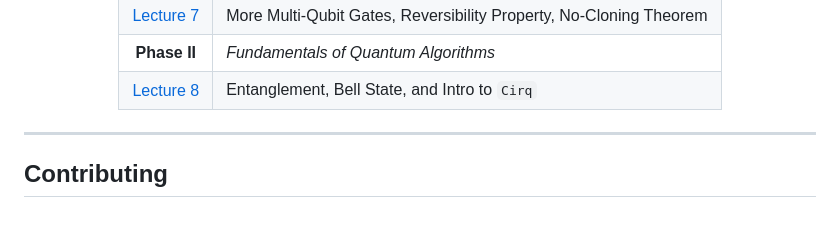
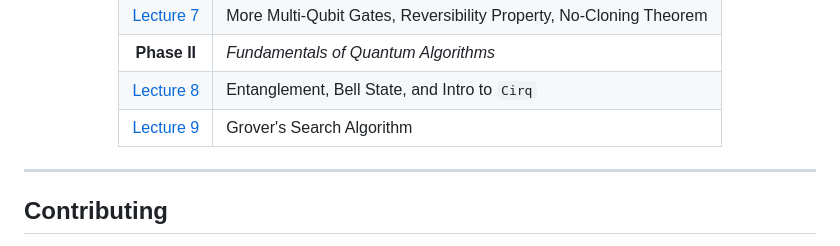
Before and after one commit to micahkepe/comp458-notes, a Markdown page: README.md, the part around the change. Rendered like a GitHub page; blank space fills up the shorter version.

Commit message:
chore: update README ToC

```diff
--- a/README.md
+++ b/README.md
@@ -36,6 +36,7 @@ in LaTeX.
 | [Lecture 7](./lectures/phase-i/lecture7.tex)  | More Multi-Qubit Gates, Reversibility Property, No-Cloning Theorem |
 |          <strong>Phase II </strong>           | <em>Fundamentals of Quantum Algorithms</em>                        |
 | [Lecture 8](./lectures/phase-ii/lecture8.tex) | Entanglement, Bell State, and Intro to <code>Cirq</code>           |
+| [Lecture 9](./lectures/phase-ii/lecture9.tex) | Grover's Search Algorithm                                          |
 
 </div>
 
```
